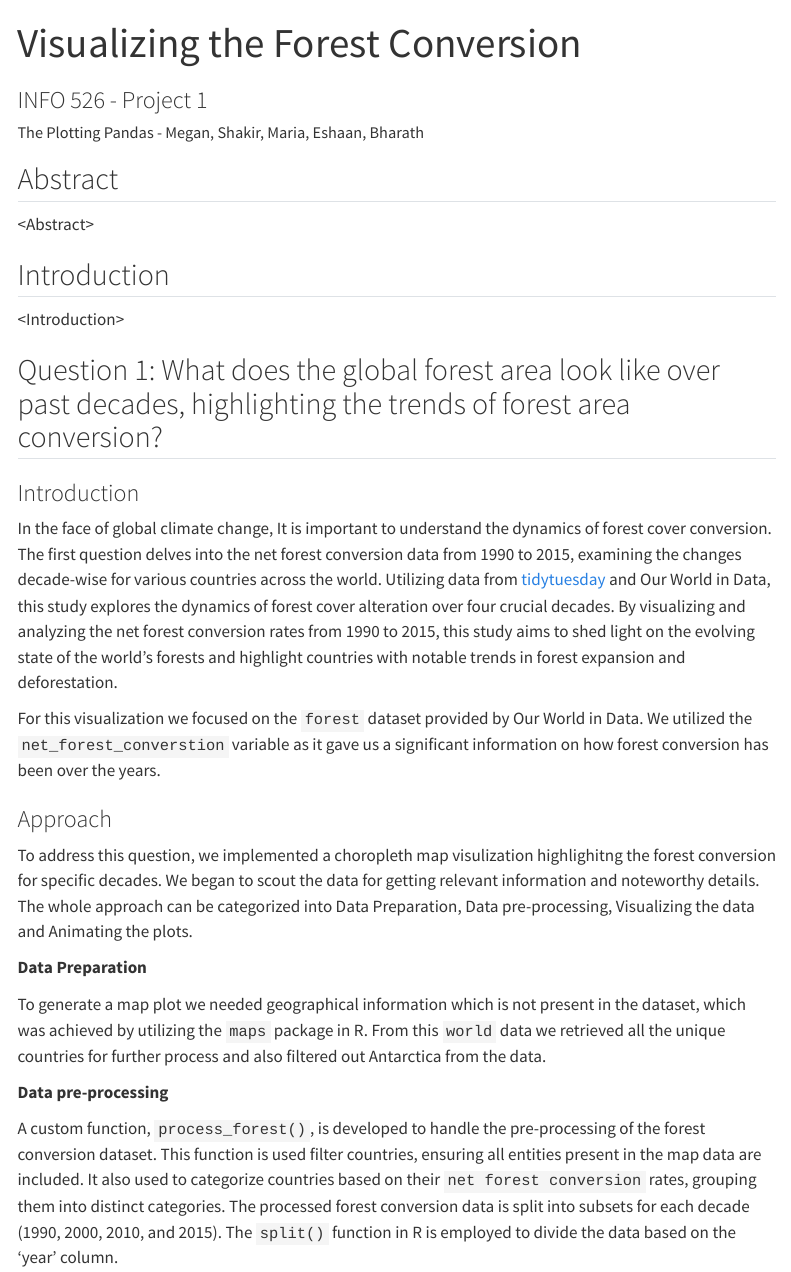
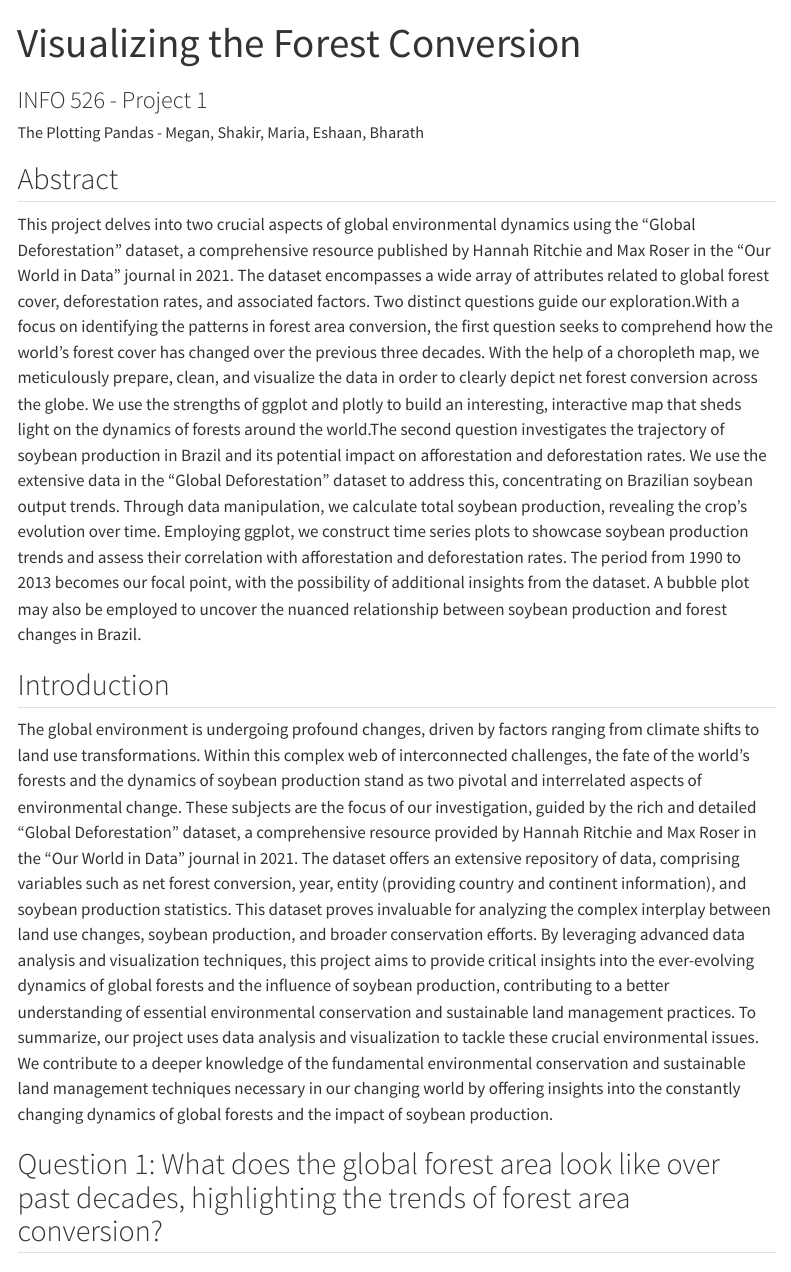
Before and after one commit to shakir-flash/p1-shakir-ahmed, a Quarto document (index.qmd): the page in a window 1100 px wide, from its top. Rendered offline with R 4.5, knitr and Pandoc in place of Quarto, with nearby package versions; some code elsewhere in the file could not run offline; menus at the side of the page are left out.

Commit message:
added abstract and introduction

```diff
--- a/index.qmd
+++ b/index.qmd
@@ -78,11 +78,11 @@ deforestation_by_source <- readr::read_csv('https://raw.githubusercontent.com/rf
 
 ## Abstract
 
-\<Abstract\>
+This project delves into two crucial aspects of global environmental dynamics using the "Global Deforestation" dataset, a comprehensive resource published by Hannah Ritchie and Max Roser in the "Our World in Data" journal in 2021. The dataset encompasses a wide array of attributes related to global forest cover, deforestation rates, and associated factors. Two distinct questions guide our exploration.With a focus on identifying the patterns in forest area conversion, the first question seeks to comprehend how the world's forest cover has changed over the previous three decades. With the help of a choropleth map, we meticulously prepare, clean, and visualize the data in order to clearly depict net forest conversion across the globe. We use the strengths of ggplot and plotly to build an interesting, interactive map that sheds light on the dynamics of forests around the world.The second question investigates the trajectory of soybean production in Brazil and its potential impact on afforestation and deforestation rates. We use the extensive data in the "Global Deforestation" dataset to address this, concentrating on Brazilian soybean output trends. Through data manipulation, we calculate total soybean production, revealing the crop's evolution over time. Employing ggplot, we construct time series plots to showcase soybean production trends and assess their correlation with afforestation and deforestation rates. The period from 1990 to 2013 becomes our focal point, with the possibility of additional insights from the dataset. A bubble plot may also be employed to uncover the nuanced relationship between soybean production and forest changes in Brazil.
 
 ## Introduction
 
-\<Introduction\>
+The global environment is undergoing profound changes, driven by factors ranging from climate shifts to land use transformations. Within this complex web of interconnected challenges, the fate of the world's forests and the dynamics of soybean production stand as two pivotal and interrelated aspects of environmental change. These subjects are the focus of our investigation, guided by the rich and detailed "Global Deforestation" dataset, a comprehensive resource provided by Hannah Ritchie and Max Roser in the "Our World in Data" journal in 2021. The dataset offers an extensive repository of data, comprising variables such as net forest conversion, year, entity (providing country and continent information), and soybean production statistics. This dataset proves invaluable for analyzing the complex interplay between land use changes, soybean production, and broader conservation efforts. By leveraging advanced data analysis and visualization techniques, this project aims to provide critical insights into the ever-evolving dynamics of global forests and the influence of soybean production, contributing to a better understanding of essential environmental conservation and sustainable land management practices. To summarize, our project uses data analysis and visualization to tackle these crucial environmental issues. We contribute to a deeper knowledge of the fundamental environmental conservation and sustainable land management techniques necessary in our changing world by offering insights into the constantly changing dynamics of global forests and the impact of soybean production.
 
 ## Question 1: What does the global forest area look like over past decades, highlighting the trends of forest area conversion?
 
```
